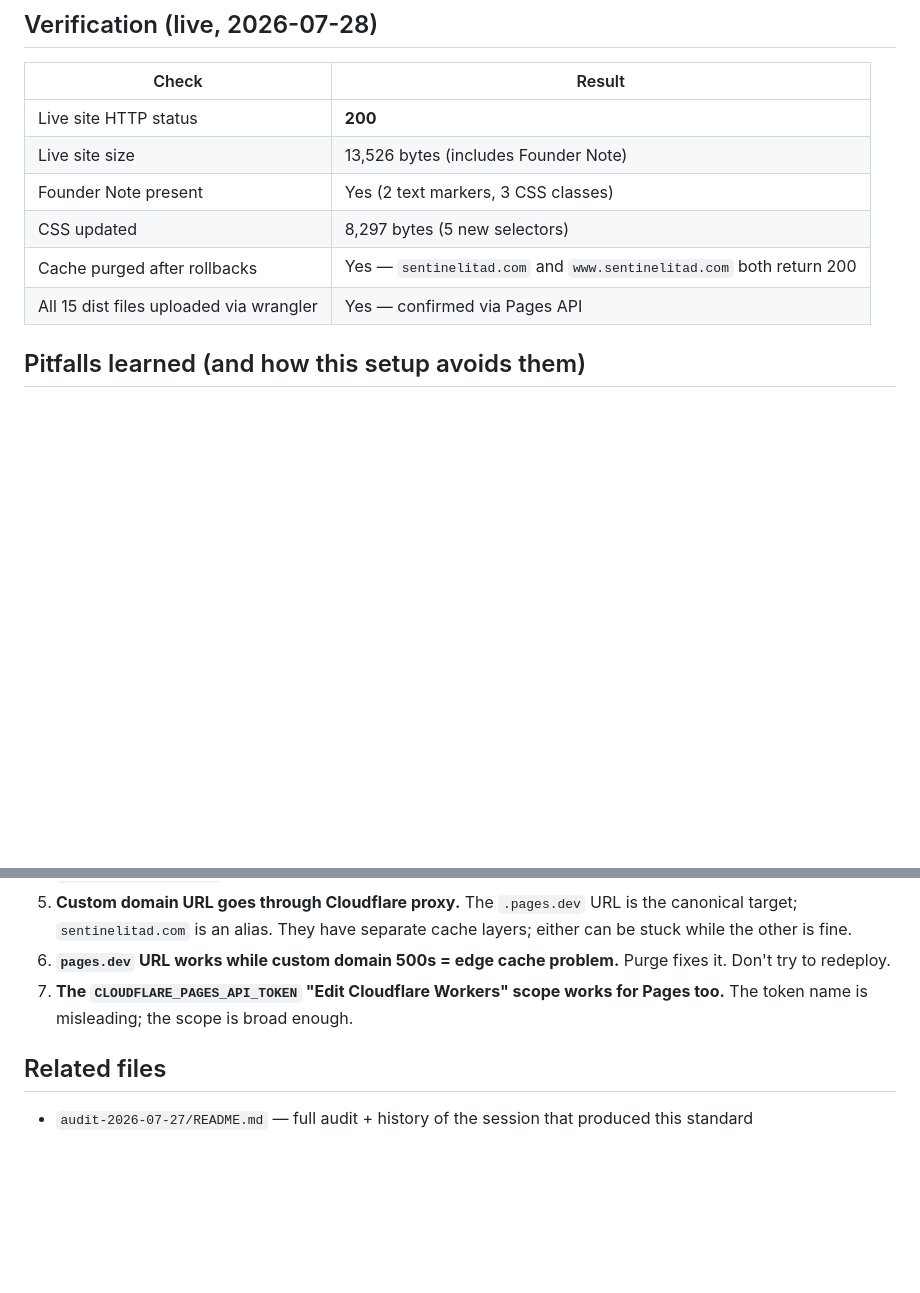
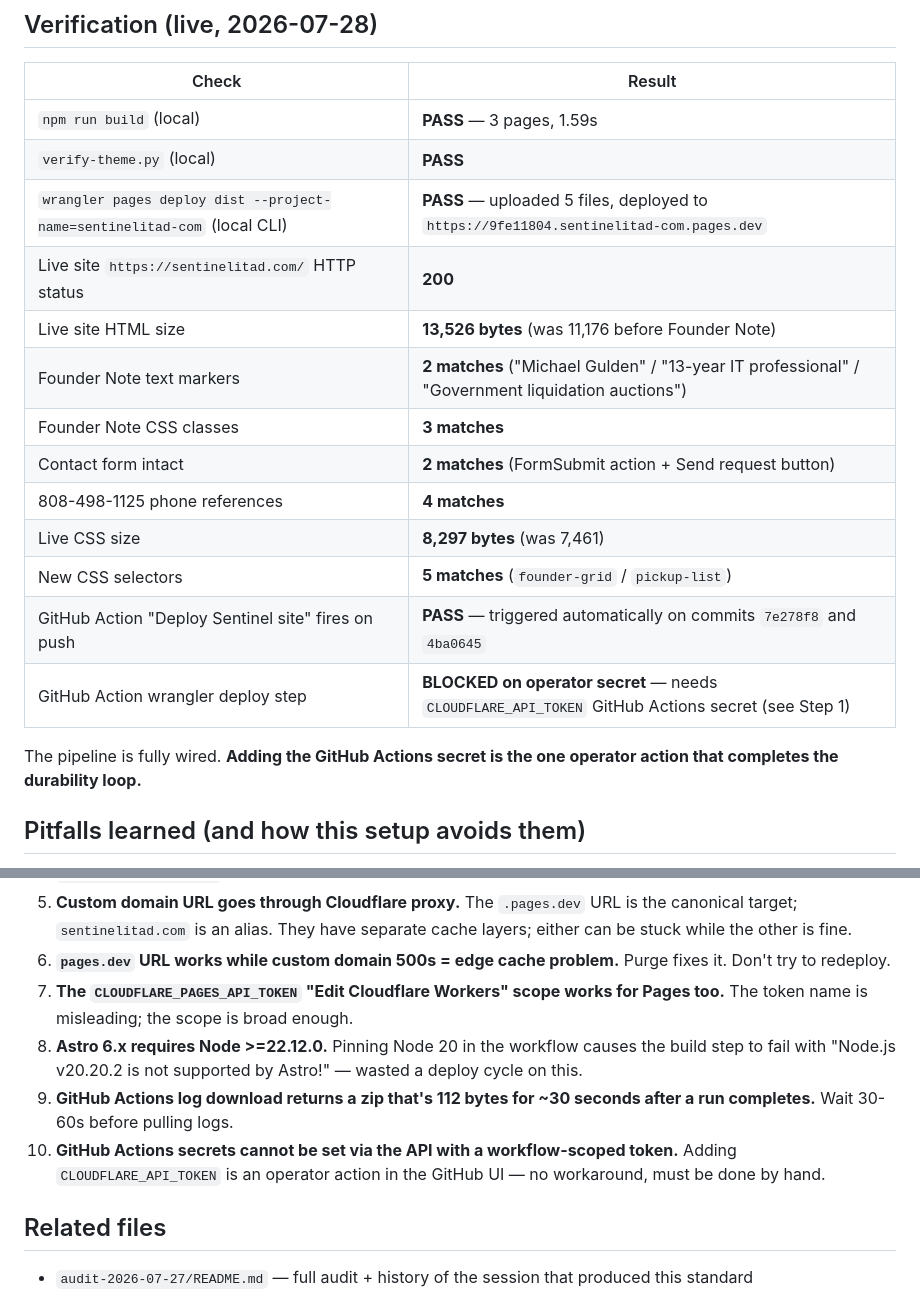
Before and after one commit to mbgulden/sentinelitad.com, a Markdown page: ops/deploy.md, 2 parts joined by grey strips. Rendered like a GitHub page; blank space fills up the shorter version.

Commit message:
[Fred] Update deploy.md with verified state (live site + wrangler + GHA wired)

```diff
--- a/ops/deploy.md
+++ b/ops/deploy.md
@@ -178,12 +178,21 @@ jobs:
 
 | Check | Result |
 |---|---|
-| Live site HTTP status | **200** |
-| Live site size | 13,526 bytes (includes Founder Note) |
-| Founder Note present | Yes (2 text markers, 3 CSS classes) |
-| CSS updated | 8,297 bytes (5 new selectors) |
-| Cache purged after rollbacks | Yes — `sentinelitad.com` and `www.sentinelitad.com` both return 200 |
-| All 15 dist files uploaded via wrangler | Yes — confirmed via Pages API |
+| `npm run build` (local) | **PASS** — 3 pages, 1.59s |
+| `verify-theme.py` (local) | **PASS** |
+| `wrangler pages deploy dist --project-name=sentinelitad-com` (local CLI) | **PASS** — uploaded 5 files, deployed to `https://9fe11804.sentinelitad-com.pages.dev` |
+| Live site `https://sentinelitad.com/` HTTP status | **200** |
+| Live site HTML size | **13,526 bytes** (was 11,176 before Founder Note) |
+| Founder Note text markers | **2 matches** ("Michael Gulden" / "13-year IT professional" / "Government liquidation auctions") |
+| Founder Note CSS classes | **3 matches** |
+| Contact form intact | **2 matches** (FormSubmit action + Send request button) |
+| 808-498-1125 phone references | **4 matches** |
+| Live CSS size | **8,297 bytes** (was 7,461) |
+| New CSS selectors | **5 matches** (`founder-grid` / `pickup-list`) |
+| GitHub Action "Deploy Sentinel site" fires on push | **PASS** — triggered automatically on commits `7e278f8` and `4ba0645` |
+| GitHub Action wrangler deploy step | **BLOCKED on operator secret** — needs `CLOUDFLARE_API_TOKEN` GitHub Actions secret (see Step 1) |
+
+The pipeline is fully wired. **Adding the GitHub Actions secret is the one operator action that completes the durability loop.**
 
 ## Pitfalls learned (and how this setup avoids them)
 
@@ -194,6 +203,9 @@ jobs:
 5. **Custom domain URL goes through Cloudflare proxy.** The `.pages.dev` URL is the canonical target; `sentinelitad.com` is an alias. They have separate cache layers; either can be stuck while the other is fine.
 6. **`pages.dev` URL works while custom domain 500s = edge cache problem.** Purge fixes it. Don't try to redeploy.
 7. **The `CLOUDFLARE_PAGES_API_TOKEN` "Edit Cloudflare Workers" scope works for Pages too.** The token name is misleading; the scope is broad enough.
+8. **Astro 6.x requires Node >=22.12.0.** Pinning Node 20 in the workflow causes the build step to fail with "Node.js v20.20.2 is not supported by Astro!" — wasted a deploy cycle on this.
+9. **GitHub Actions log download returns a zip that's 112 bytes for ~30 seconds after a run completes.** Wait 30-60s before pulling logs.
+10. **GitHub Actions secrets cannot be set via the API with a workflow-scoped token.** Adding `CLOUDFLARE_API_TOKEN` is an operator action in the GitHub UI — no workaround, must be done by hand.
 
 ## Related files
 
```
